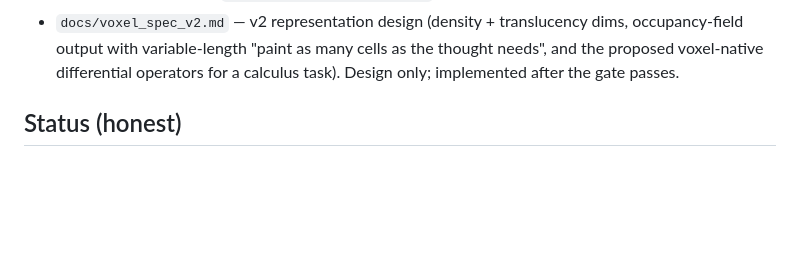
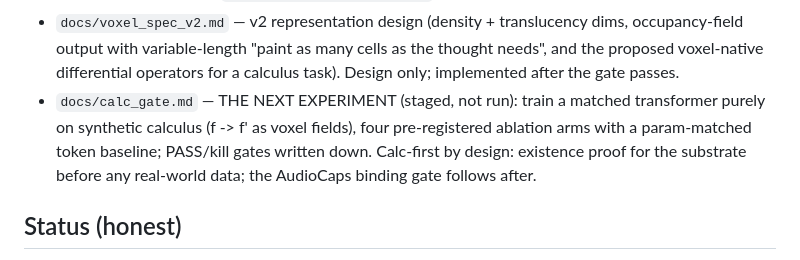
Before and after one commit to Ziggibot0/synesthetic-ai, a Markdown page: README.md, the part around the change. GitHub-like rendering; blank space fills up the shorter version.

Commit message:
calc gate design (pre-registered, staged not run): calc-first sequencing per Sean; 4 ablation arms incl param-matched token control; gates G1-G3 + kill condition

```diff
--- a/README.md
+++ b/README.md
@@ -70,6 +70,12 @@ at 1/100th the size.
   "paint as many cells as the thought needs", and the proposed
   voxel-native differential operators for a calculus task). Design
   only; implemented after the gate passes.
+- `docs/calc_gate.md` — THE NEXT EXPERIMENT (staged, not run): train a
+  matched transformer purely on synthetic calculus (f -> f' as voxel
+  fields), four pre-registered ablation arms with a param-matched token
+  baseline; PASS/kill gates written down. Calc-first by design: existence
+  proof for the substrate before any real-world data; the AudioCaps
+  binding gate follows after.
 
 ## Status (honest)
 
```
Also changed, not shown: docs/calc_gate.md (added, +84 -0 lines).
